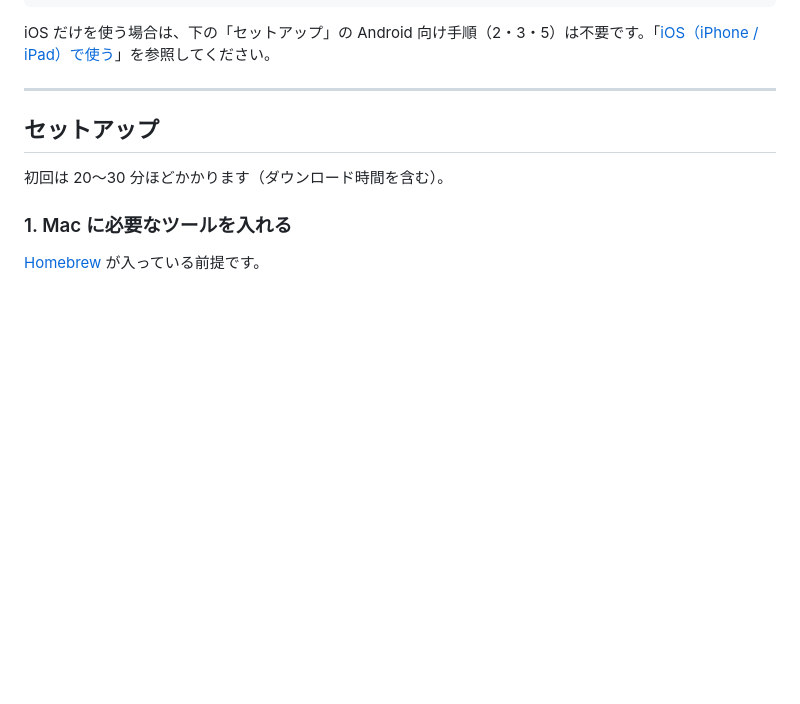
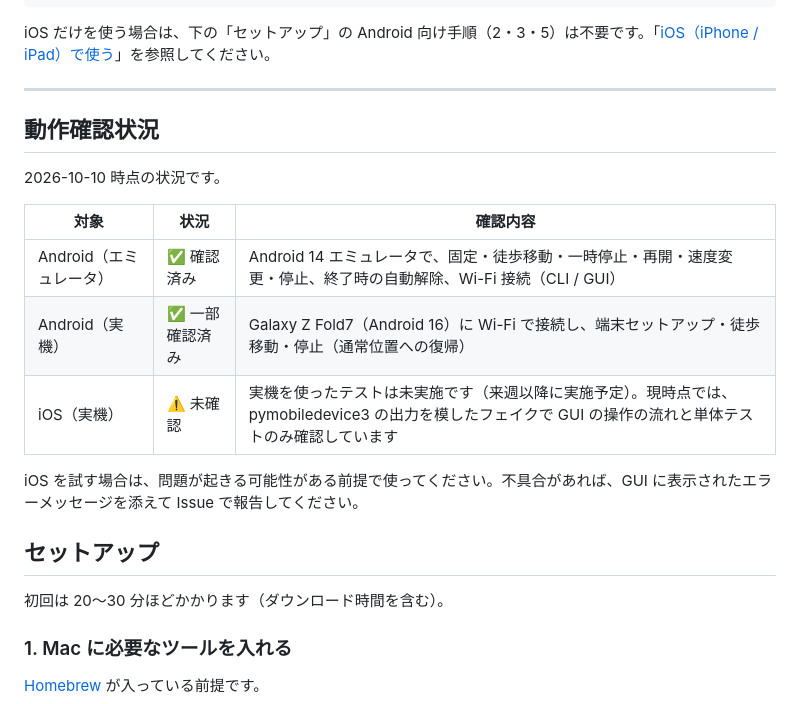
Before and after one commit to andoshin11/location-lab, a Markdown page: README.md, the part around the change. GitHub-like rendering; blank space fills up the shorter version.

Commit message:
Add verification status to README
Note which platforms have been tested and that iOS has not yet been
verified on a real device.

Co-Authored-By: Claude Opus 5.5 <noreply@anthropic.com>

```diff
--- a/README.md
+++ b/README.md
@@ -18,6 +18,18 @@ Android は公式の mock location（テストプロバイダ）機構、iOS は
 iOS だけを使う場合は、下の「セットアップ」の Android 向け手順（2・3・5）は不要です。「[iOS（iPhone / iPad）で使う](#iosiphone--ipadで使う)」を参照してください。
 
 ---
+
+## 動作確認状況
+
+2026-10-10 時点の状況です。
+
+| 対象 | 状況 | 確認内容 |
+|---|---|---|
+| Android（エミュレータ） | ✅ 確認済み | Android 14 エミュレータで、固定・徒歩移動・一時停止・再開・速度変更・停止、終了時の自動解除、Wi-Fi 接続（CLI / GUI） |
+| Android（実機） | ✅ 一部確認済み | Galaxy Z Fold7（Android 16）に Wi-Fi で接続し、端末セットアップ・徒歩移動・停止（通常位置への復帰） |
+| iOS（実機） | ⚠️ 未確認 | 実機を使ったテストは未実施です（来週以降に実施予定）。現時点では、pymobiledevice3 の出力を模したフェイクで GUI の操作の流れと単体テストのみ確認しています |
+
+iOS を試す場合は、問題が起きる可能性がある前提で使ってください。不具合があれば、GUI に表示されたエラーメッセージを添えて Issue で報告してください。
 
 ## セットアップ
 
```
